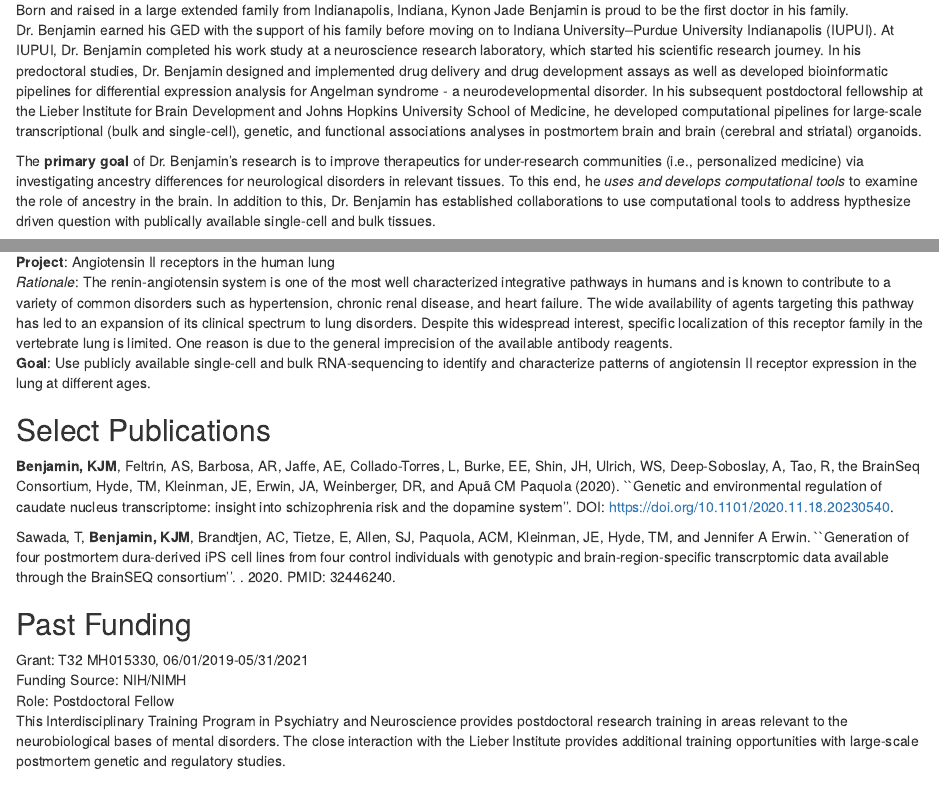
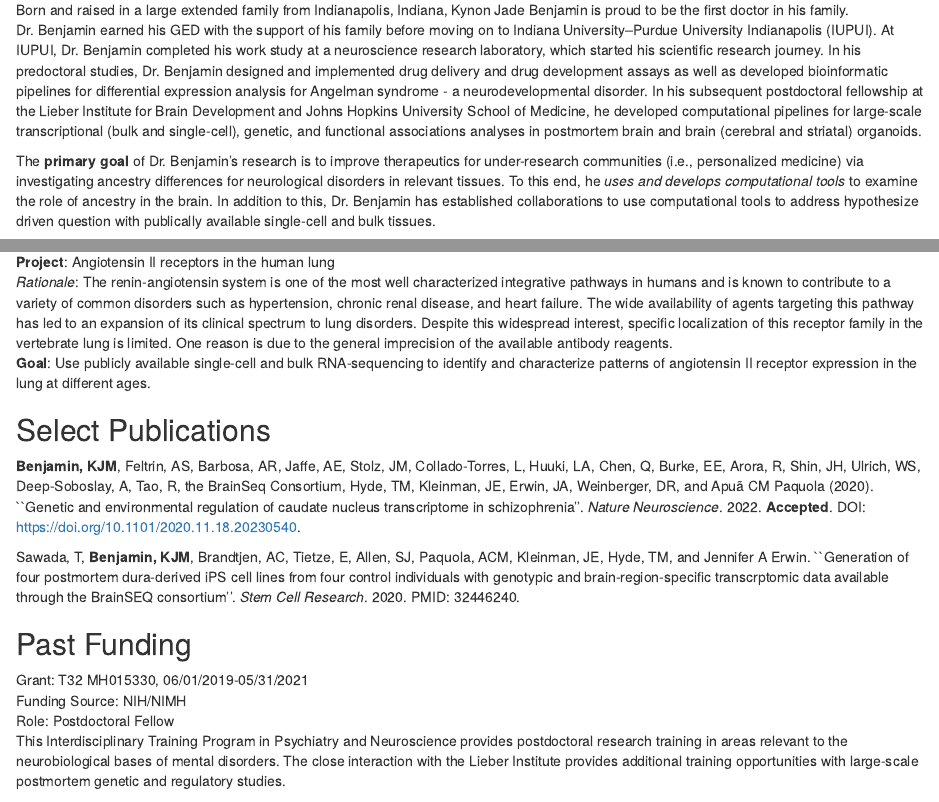
Before and after one commit to KrotosBenjamin/KrotosBenjamin.github.io, an R Markdown document (index.Rmd): the page in a window 1100 px wide, from 130 px down, and a second part further down, joined at a grey line. Rendered offline with R 4.5, knitr and Pandoc, with nearby package versions; drawn as R Markdown's standard HTML page in place of the format the file asks for.

Commit message:
updating publication record

```diff
--- a/index.Rmd
+++ b/index.Rmd
@@ -30,7 +30,7 @@ postmortem brain and brain (cerebral and striatal) organoids.
 The **primary goal** of Dr. Benjamin's research is to improve therapeutics for under-research communities (i.e., personalized medicine)
 via investigating ancestry differences for neurological disorders in relevant tissues. To this end, he *uses and develops computational*
 *tools* to examine the role of ancestry in the brain. In addition to this, Dr. Benjamin has established collaborations to use
-computational tools to address hypthesize driven question with publically available single-cell and bulk tissues.
+computational tools to address hypothesize driven question with publically available single-cell and bulk tissues.
 
 Throughout his research career, Dr. Benjamin's experiences have reinforced the **critical need for diversity and creating inclusive**
 **spaces**. As such, he has worked to provide mentorship and representation as well as advocate for opportunities for other
@@ -113,14 +113,14 @@ receptor expression in the lung at different ages.
 
 ## Select Publications
 
-**Benjamin, KJM**, Feltrin, AS, Barbosa, AR, Jaffe, AE, Collado-Torres, L, Burke, EE, Shin, JH, Ulrich, WS, Deep-Soboslay,
-A, Tao, R, the BrainSeq Consortium, Hyde, TM, Kleinman, JE, Erwin, JA, Weinberger, DR, and Apuã CM Paquola (2020).
-``Genetic and environmental regulation of caudate nucleus transcriptome: insight into schizophrenia risk and the dopamine
-system''. DOI: https://doi.org/10.1101/2020.11.18.20230540.
+**Benjamin, KJM**, Feltrin, AS, Barbosa, AR, Jaffe, AE, Stolz, JM, Collado-Torres, L, Huuki, LA, Chen, Q, Burke, EE, Arora, R,
+Shin, JH, Ulrich, WS, Deep-Soboslay, A, Tao, R, the BrainSeq Consortium, Hyde, TM, Kleinman, JE, Erwin, JA, Weinberger, DR,
+and Apuã CM Paquola (2020). ``Genetic and environmental regulation of caudate nucleus transcriptome in schizophrenia''.
+*Nature Neuroscience*. 2022. **Accepted**. DOI: https://doi.org/10.1101/2020.11.18.20230540.
 
 Sawada, T, **Benjamin, KJM**, Brandtjen, AC, Tietze, E, Allen, SJ, Paquola, ACM, Kleinman, JE, Hyde, TM, and Jennifer A
 Erwin. ``Generation of four postmortem dura-derived iPS cell lines from four control individuals with genotypic and
-brain-region-specific transcrptomic data available through the BrainSEQ consortium''. \textit{Stem Cell Research}. 2020.
+brain-region-specific transcrptomic data available through the BrainSEQ consortium''. *Stem Cell Research*. 2020.
 PMID: 32446240.
 
 ## Past Funding
```
